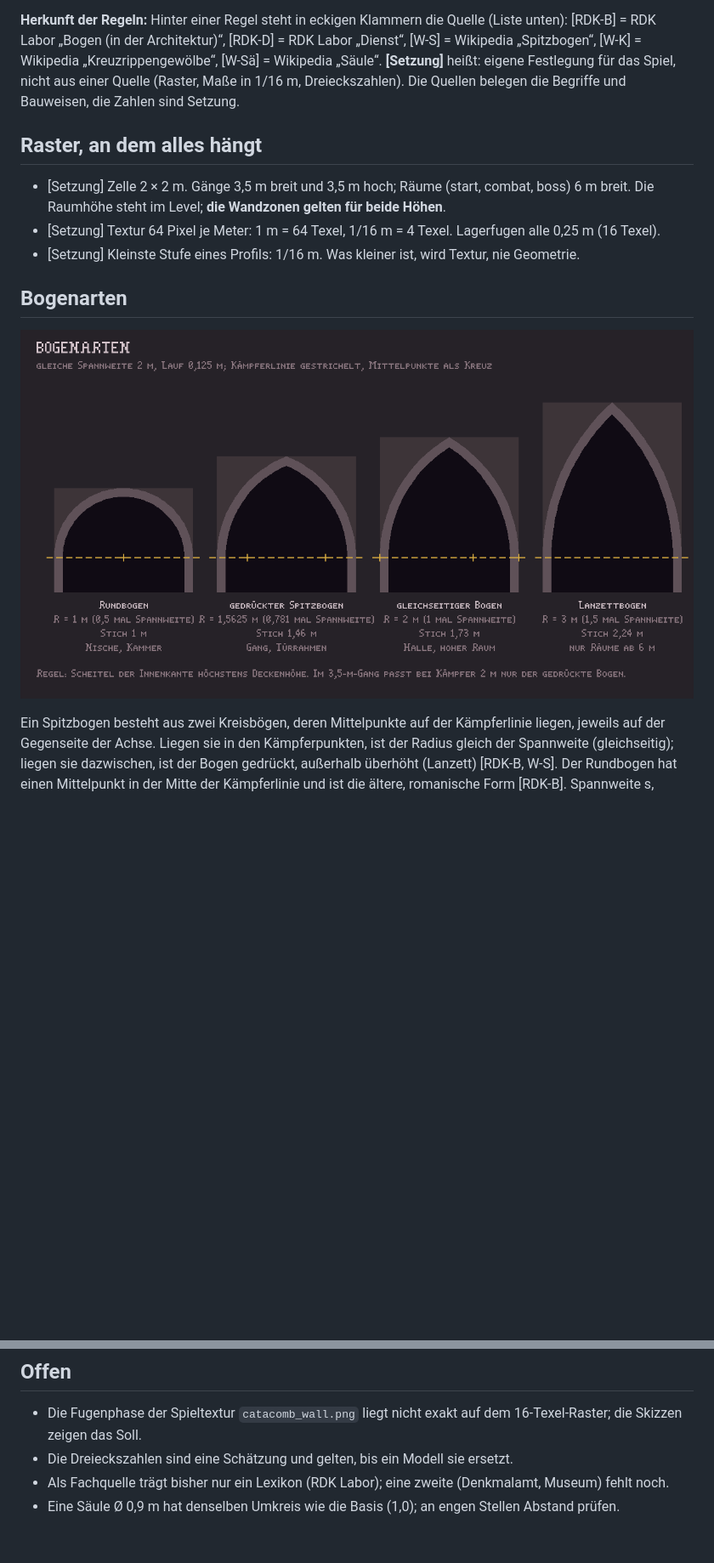
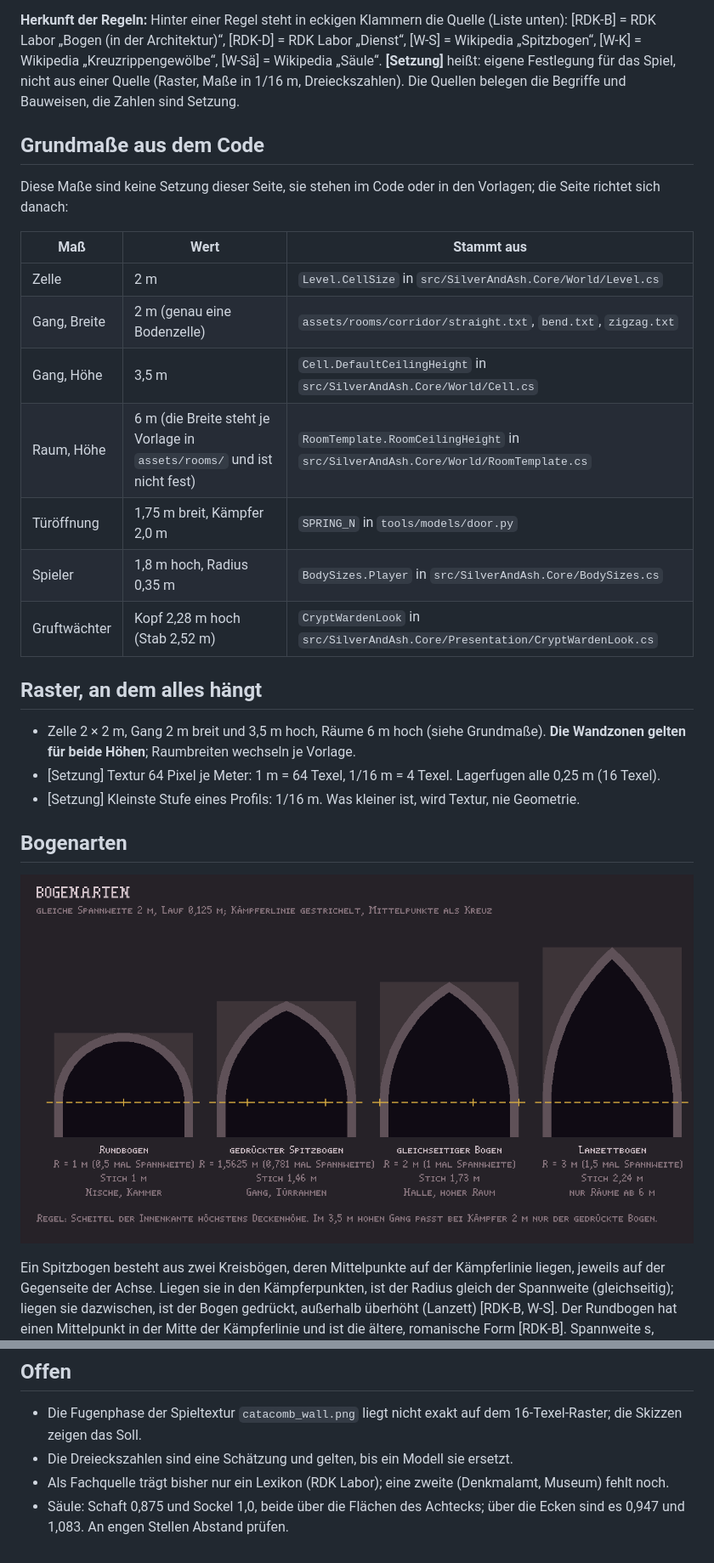
Before and after one commit to flubby2222/silver-and-ash, a Markdown page: docs/design/formenlehre-gotik.md, 2 parts joined by grey strips. Shown at 85% size. GitHub-like rendering; pictures changed too: docs/design/formenlehre-gotik/bogenarten.png; blank space fills up the shorter version.

```diff
--- a/docs/design/formenlehre-gotik.md
+++ b/docs/design/formenlehre-gotik.md
@@ -4,9 +4,23 @@ Verbindliche Vorlage für alle Raum-Bausteine (Issue #247) von Silver & Ash. Sie
 
 **Herkunft der Regeln:** Hinter einer Regel steht in eckigen Klammern die Quelle (Liste unten): [RDK-B] = RDK Labor „Bogen (in der Architektur)“, [RDK-D] = RDK Labor „Dienst“, [W-S] = Wikipedia „Spitzbogen“, [W-K] = Wikipedia „Kreuzrippengewölbe“, [W-Sä] = Wikipedia „Säule“. **[Setzung]** heißt: eigene Festlegung für das Spiel, nicht aus einer Quelle (Raster, Maße in 1/16 m, Dreieckszahlen). Die Quellen belegen die Begriffe und Bauweisen, die Zahlen sind Setzung.
 
+## Grundmaße aus dem Code
+
+Diese Maße sind keine Setzung dieser Seite, sie stehen im Code oder in den Vorlagen; die Seite richtet sich danach:
+
+| Maß | Wert | Stammt aus |
+|---|---|---|
+| Zelle | 2 m | `Level.CellSize` in `src/SilverAndAsh.Core/World/Level.cs` |
+| Gang, Breite | 2 m (genau eine Bodenzelle) | `assets/rooms/corridor/straight.txt`, `bend.txt`, `zigzag.txt` |
+| Gang, Höhe | 3,5 m | `Cell.DefaultCeilingHeight` in `src/SilverAndAsh.Core/World/Cell.cs` |
+| Raum, Höhe | 6 m (die Breite steht je Vorlage in `assets/rooms/` und ist nicht fest) | `RoomTemplate.RoomCeilingHeight` in `src/SilverAndAsh.Core/World/RoomTemplate.cs` |
+| Türöffnung | 1,75 m breit, Kämpfer 2,0 m | `SPRING_N` in `tools/models/door.py` |
+| Spieler | 1,8 m hoch, Radius 0,35 m | `BodySizes.Player` in `src/SilverAndAsh.Core/BodySizes.cs` |
+| Gruftwächter | Kopf 2,28 m hoch (Stab 2,52 m) | `CryptWardenLook` in `src/SilverAndAsh.Core/Presentation/CryptWardenLook.cs` |
+
 ## Raster, an dem alles hängt
 
-- [Setzung] Zelle 2 × 2 m. Gänge 3,5 m breit und 3,5 m hoch; Räume (start, combat, boss) 6 m breit. Die Raumhöhe steht im Level; **die Wandzonen gelten für beide Höhen**.
+- Zelle 2 × 2 m, Gang 2 m breit und 3,5 m hoch, Räume 6 m hoch (siehe Grundmaße). **Die Wandzonen gelten für beide Höhen**; Raumbreiten wechseln je Vorlage.
 - [Setzung] Textur 64 Pixel je Meter: 1 m = 64 Texel, 1/16 m = 4 Texel. Lagerfugen alle 0,25 m (16 Texel).
 - [Setzung] Kleinste Stufe eines Profils: 1/16 m. Was kleiner ist, wird Textur, nie Geometrie.
 
@@ -104,4 +131,4 @@ Nicht benutzt, weil nicht abrufbar oder ohne tragenden Text: Encyclopaedia Brita
 - Die Fugenphase der Spieltextur `catacomb_wall.png` liegt nicht exakt auf dem 16-Texel-Raster; die Skizzen zeigen das Soll.
 - Die Dreieckszahlen sind eine Schätzung und gelten, bis ein Modell sie ersetzt.
 - Als Fachquelle trägt bisher nur ein Lexikon (RDK Labor); eine zweite (Denkmalamt, Museum) fehlt noch.
-- Eine Säule Ø 0,9 m hat denselben Umkreis wie die Basis (1,0); an engen Stellen Abstand prüfen.
+- Säule: Schaft 0,875 und Sockel 1,0, beide über die Flächen des Achtecks; über die Ecken sind es 0,947 und 1,083. An engen Stellen Abstand prüfen.
```
Also changed, not shown: other parts of docs/design/formenlehre-gotik.md (+20 -7 lines), docs/design/formenlehre-gotik/deckenbogen.png, docs/design/formenlehre-gotik/profile.png, docs/design/formenlehre-gotik/saeule.png, docs/design/formenlehre-gotik/uebersicht.png, docs/design/formenlehre-gotik/wandpfeiler.png, 1 other file.
